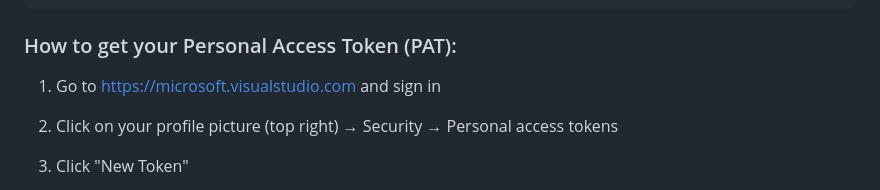
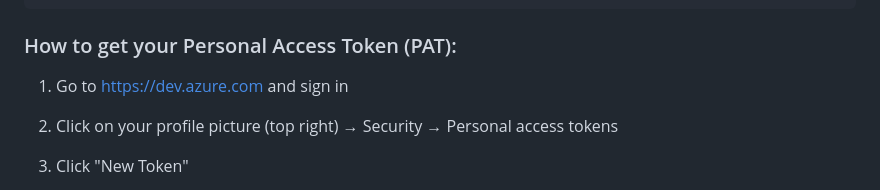
Before and after one commit to martinb35/Bugger, a Markdown page: README.md, the part around the change. GitHub-like rendering.

Commit message:
Update README.md to replace outdated link with Azure DevOps link

````diff
--- a/README.md
+++ b/README.md
@@ -27,7 +27,7 @@ OPENAI_API_KEY=your_openai_api_key_here
 ```
 
 ### How to get your Personal Access Token (PAT):
-1. Go to https://microsoft.visualstudio.com and sign in
+1. Go to https://dev.azure.com and sign in
 2. Click on your profile picture (top right) → Security → Personal access tokens
 3. Click "New Token"
 4. Give it a name and select expiration
````
